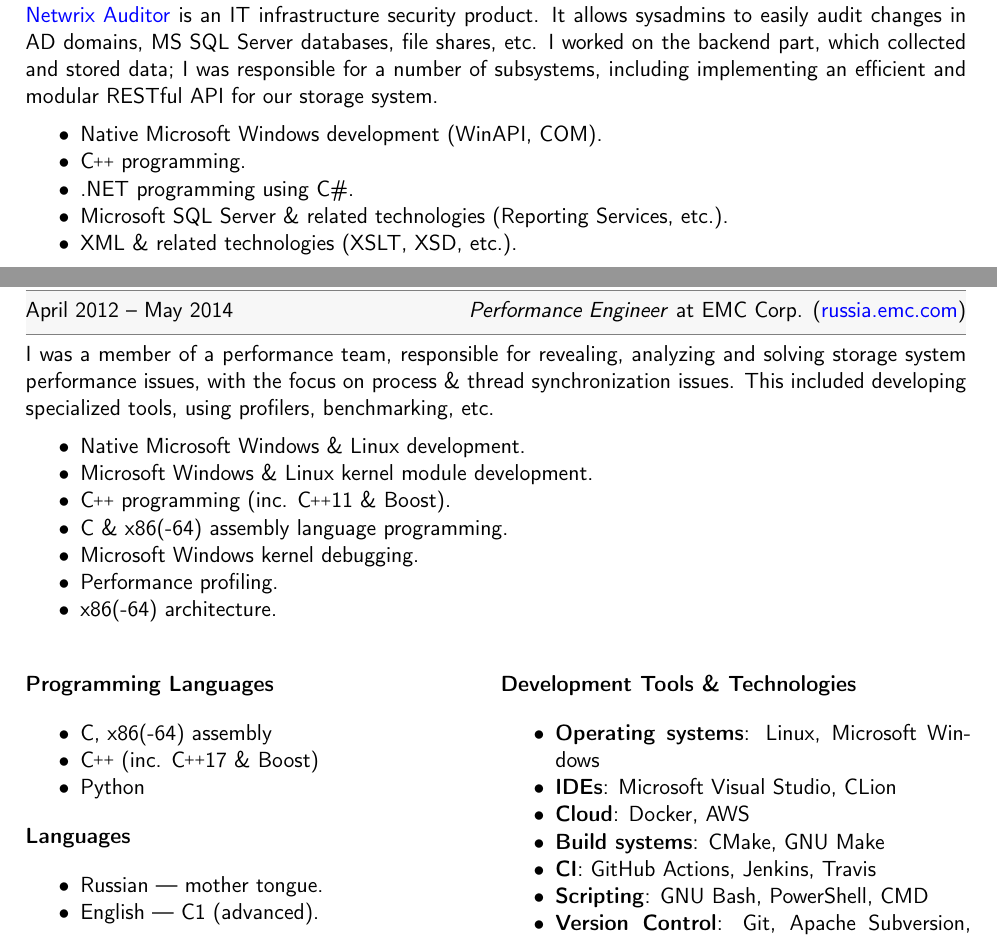
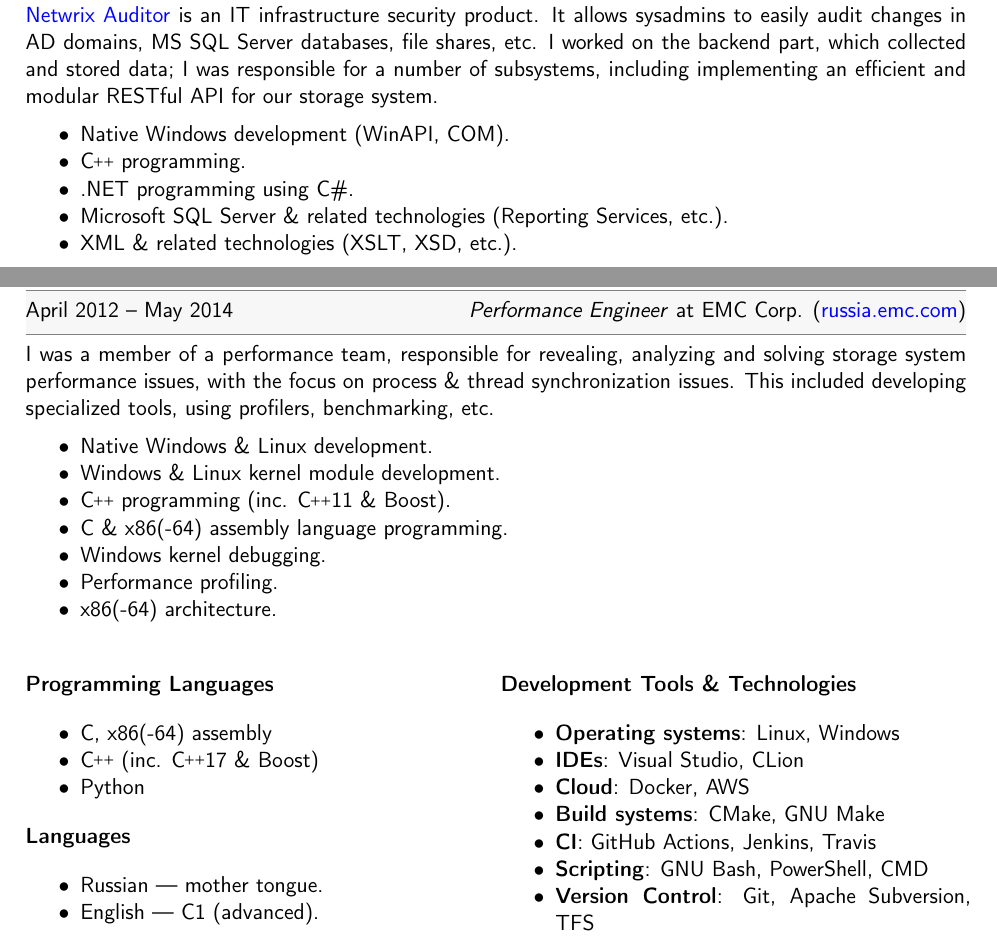
Before and after one commit to egor-tensin/cv, a LaTeX CV (cv.tex): two parts of pages 1 and 2 of 2, joined at a grey line, cut so that both start at the same text. Compiled offline with pdfLaTeX.

Commit message:
strip Microsoft where obvious

```diff
--- a/cv.tex
+++ b/cv.tex
@@ -170,7 +170,7 @@
 modular RESTful API for our storage system.
 
 \begin{itemize}[noitemsep]
-  \item Native Microsoft Windows development (WinAPI, COM).
+  \item Native Windows development (WinAPI, COM).
   \item {\CXX} programming.
   \item .NET programming using C\#.
   \item Microsoft SQL Server \& related technologies (Reporting Services,
@@ -188,11 +188,11 @@
 This included developing specialized tools, using profilers, benchmarking, etc.
 
 \begin{itemize}[noitemsep]
-  \item Native Microsoft Windows \& Linux development.
-  \item Microsoft Windows \& Linux kernel module development.
+  \item Native Windows \& Linux development.
+  \item Windows \& Linux kernel module development.
   \item {\CXX} programming (inc. {\CXX}11 \& Boost).
   \item C \& x86(-64) assembly language programming.
-  \item Microsoft Windows kernel debugging.
+  \item Windows kernel debugging.
   \item Performance profiling.
   \item x86(-64) architecture.
 \end{itemize}
@@ -246,8 +246,8 @@
   \CvSectionHeader{Development Tools \& Technologies}
 
   \begin{itemize}
-    \item \textbf{Operating systems}: Linux, Microsoft Windows
-    \item \textbf{IDEs}: Microsoft Visual Studio, CLion
+    \item \textbf{Operating systems}: Linux, Windows
+    \item \textbf{IDEs}: Visual Studio, CLion
     \item \textbf{Cloud}: Docker, AWS
     \item \textbf{Build systems}: CMake, GNU Make
     \item \textbf{CI}: GitHub Actions, Jenkins, Travis
```
